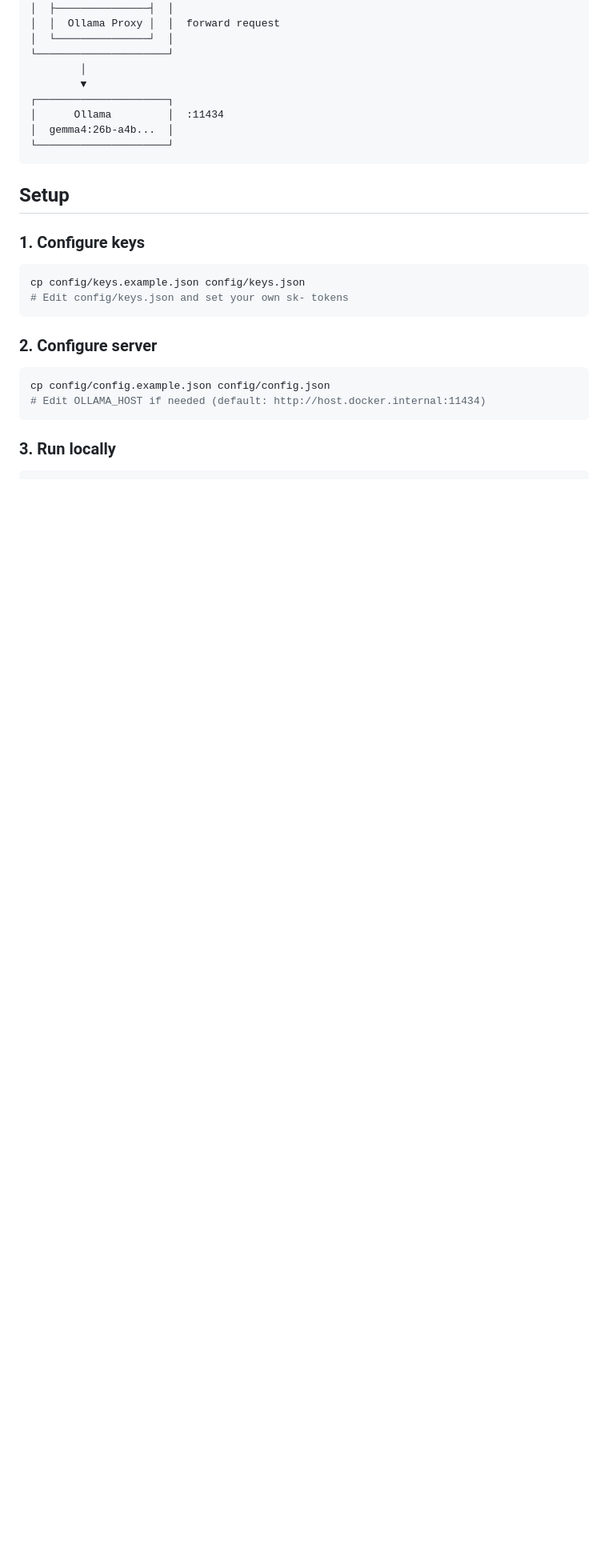
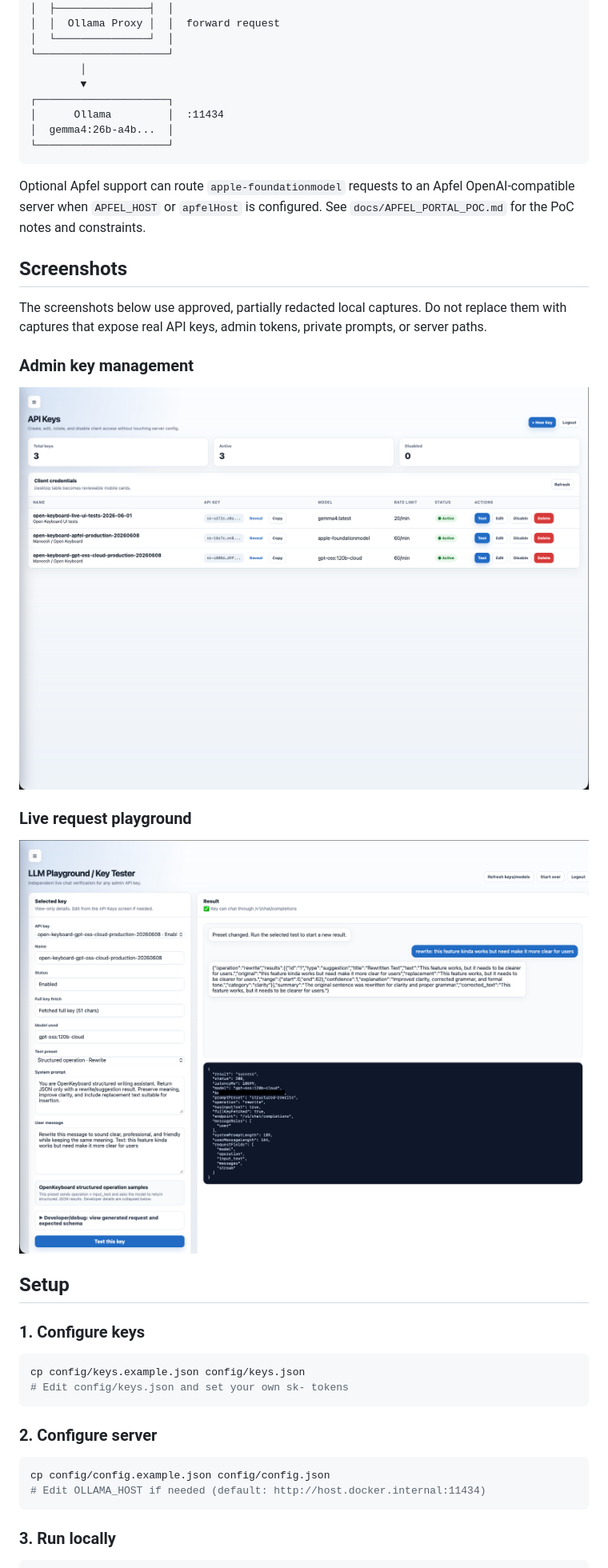
Before and after one commit to maneesh888/open-keyboard-llm-gateway, a Markdown page: README.md, the part around one of its changes. Shown at 80% size. Drawn GitHub-style; pictures changed too: docs/screenshots/llm-gateway-api-keys.png (added), docs/screenshots/llm-gateway-playground.png (added); blank space fills up the shorter version.

Commit message:
Refresh gateway README and screenshots

````diff
--- a/README.md
+++ b/README.md
@@ -30,6 +43,20 @@ Client (iPhone/OpenClaw/etc.)
 │  gemma4:26b-a4b...  │
 └─────────────────────┘
 ```
+
+Optional Apfel support can route `apple-foundationmodel` requests to an Apfel OpenAI-compatible server when `APFEL_HOST` or `apfelHost` is configured. See `docs/APFEL_PORTAL_POC.md` for the PoC notes and constraints.
+
+## Screenshots
+
+The screenshots below use approved, partially redacted local captures. Do not replace them with captures that expose real API keys, admin tokens, private prompts, or server paths.
+
+### Admin key management
+
+<img src="docs/screenshots/llm-gateway-api-keys.png" alt="LLM Gateway admin API key management screen showing client keys, model defaults, rate limits, and admin actions." width="900">
+
+### Live request playground
+
+<img src="docs/screenshots/llm-gateway-playground.png" alt="LLM Gateway playground screen showing a structured OpenKeyboard rewrite request and successful model response." width="900">
 
 ## Setup
 
````
Also changed, not shown: other parts of README.md (+63 -7 lines).
